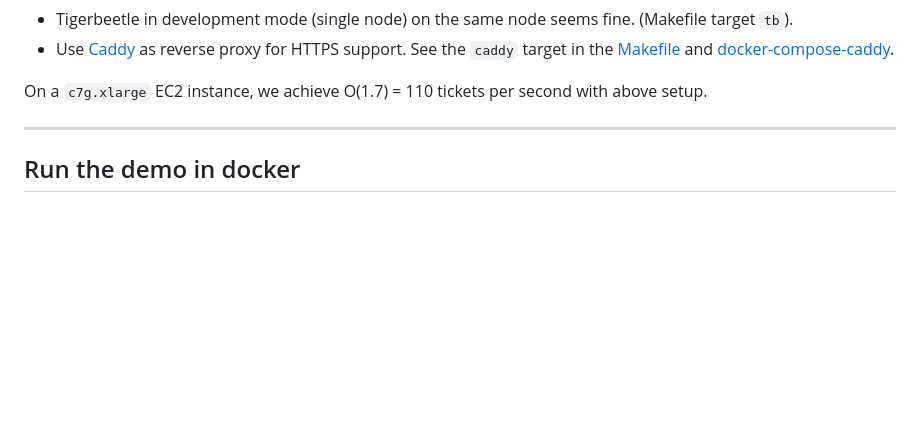
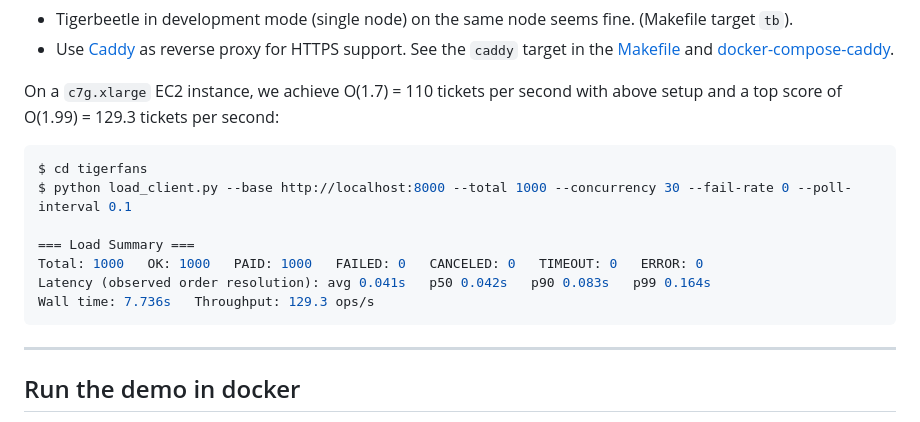
Before and after one commit to renerocksai/tigerfans, a Markdown page: README.md, the part around the change. Rendered like a GitHub page; blank space fills up the shorter version.

````diff
--- a/README.md
+++ b/README.md
@@ -101,7 +101,17 @@ To run TigerFans in a more production-like environment, we recommend:
   [docker-compose-caddy](./docker-compose-caddy.yml).
 
 On a `c7g.xlarge` EC2 instance, we achieve O(1.7) = 110 tickets per second with
-above setup.
+above setup and a top score of O(1.99) = 129.3 tickets per second:
+
+```console
+$ cd tigerfans
+$ python load_client.py --base http://localhost:8000 --total 1000 --concurrency 30 --fail-rate 0 --poll-interval 0.1
+
+=== Load Summary ===
+Total: 1000   OK: 1000   PAID: 1000   FAILED: 0   CANCELED: 0   TIMEOUT: 0   ERROR: 0
+Latency (observed order resolution): avg 0.041s   p50 0.042s   p90 0.083s   p99 0.164s
+Wall time: 7.736s   Throughput: 129.3 ops/s
+```
 
 ---
 
````
